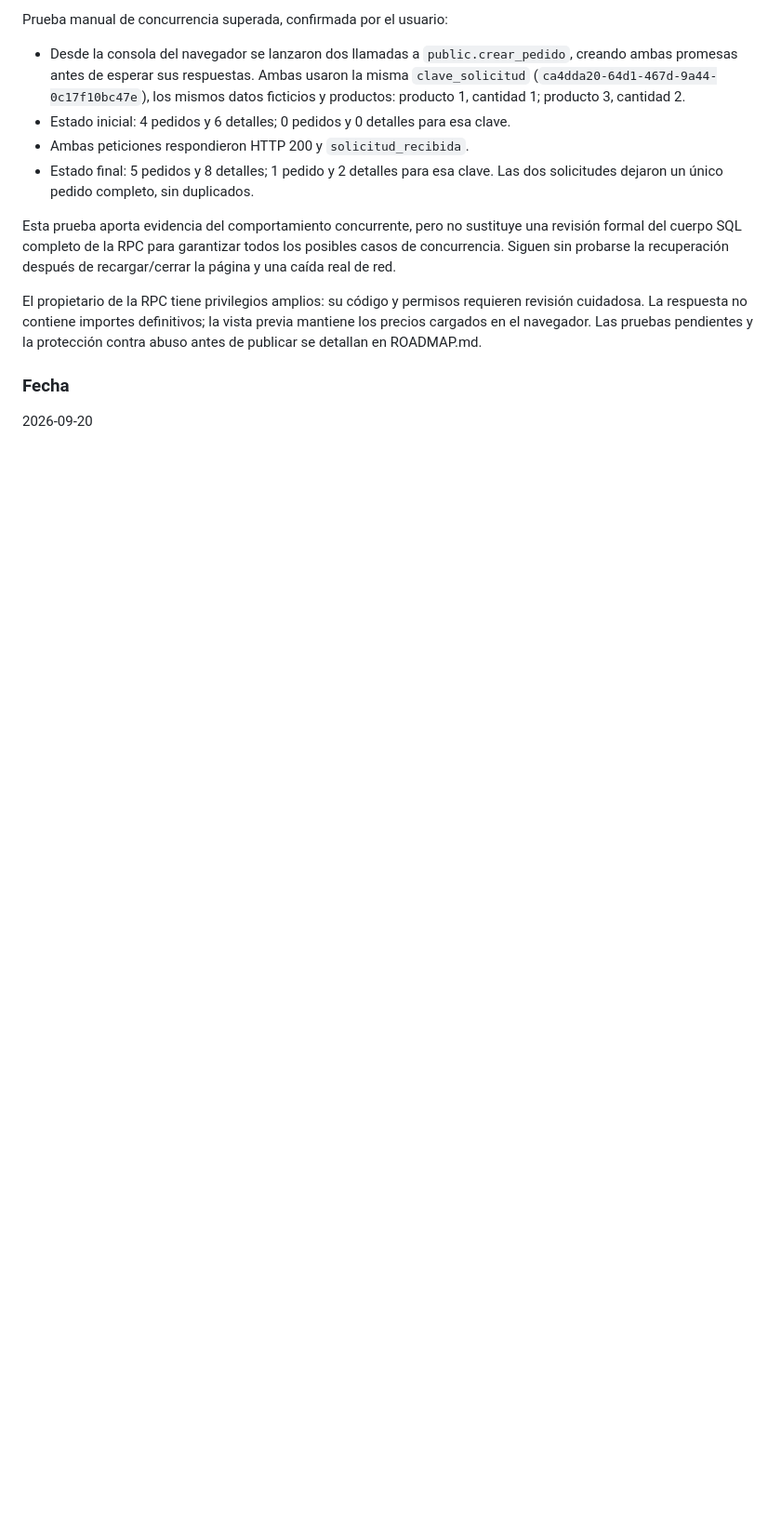
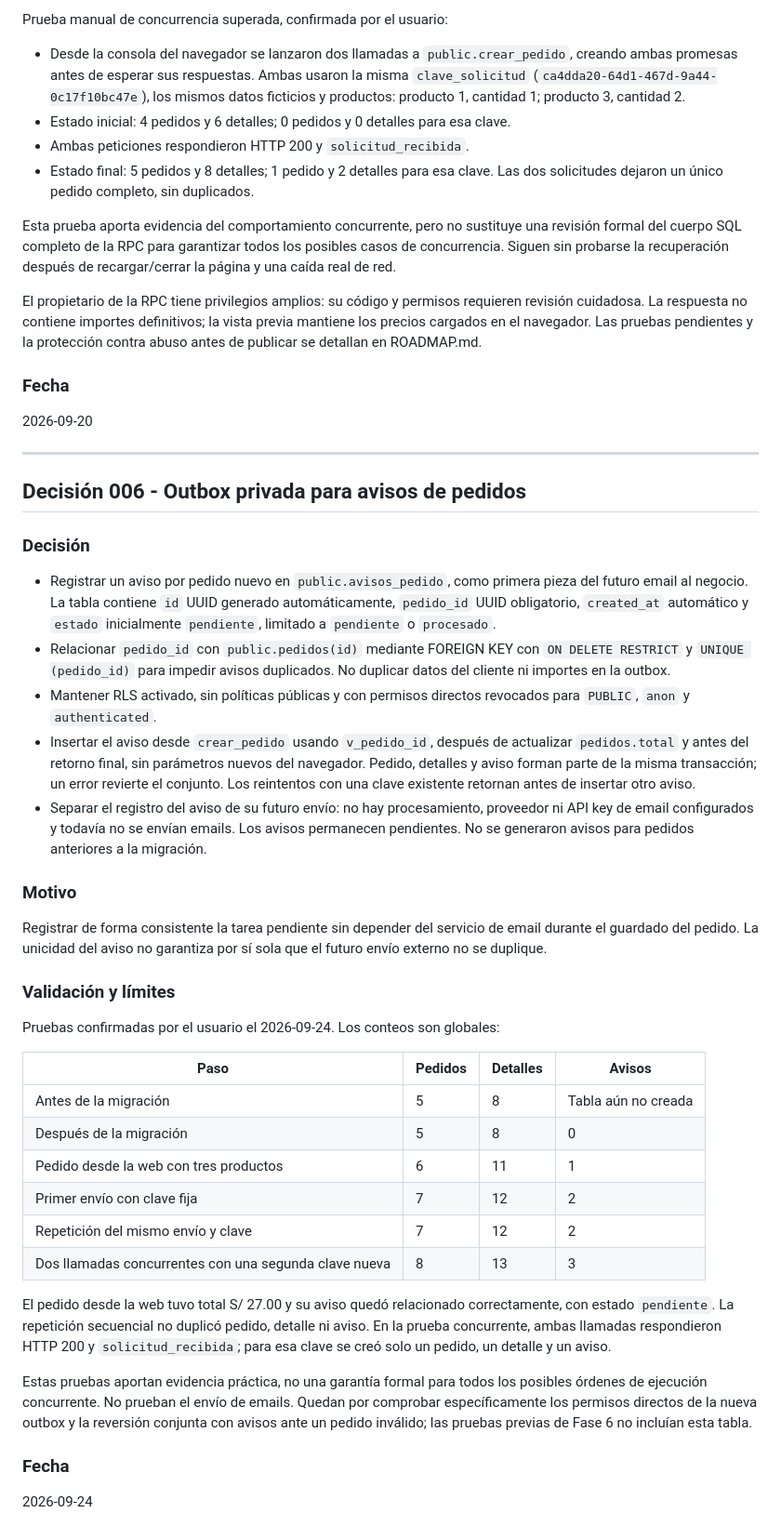
Before and after one commit to HenryVC7/churros-dulces, a Markdown page: DECISIONES.md, the part around the change. Shown at 93% size. Rendered like a GitHub page; blank space fills up the shorter version.

Commit message:
Documentar outbox de pedidos

```diff
--- a/DECISIONES.md
+++ b/DECISIONES.md
@@ -117,3 +117,40 @@ El propietario de la RPC tiene privilegios amplios: su código y permisos requie
 ### Fecha
 
 2026-09-20
+
+---
+
+## Decisión 006 - Outbox privada para avisos de pedidos
+
+### Decisión
+
+- Registrar un aviso por pedido nuevo en `public.avisos_pedido`, como primera pieza del futuro email al negocio. La tabla contiene `id` UUID generado automáticamente, `pedido_id` UUID obligatorio, `created_at` automático y `estado` inicialmente `pendiente`, limitado a `pendiente` o `procesado`.
+- Relacionar `pedido_id` con `public.pedidos(id)` mediante FOREIGN KEY con `ON DELETE RESTRICT` y `UNIQUE (pedido_id)` para impedir avisos duplicados. No duplicar datos del cliente ni importes en la outbox.
+- Mantener RLS activado, sin políticas públicas y con permisos directos revocados para `PUBLIC`, `anon` y `authenticated`.
+- Insertar el aviso desde `crear_pedido` usando `v_pedido_id`, después de actualizar `pedidos.total` y antes del retorno final, sin parámetros nuevos del navegador. Pedido, detalles y aviso forman parte de la misma transacción; un error revierte el conjunto. Los reintentos con una clave existente retornan antes de insertar otro aviso.
+- Separar el registro del aviso de su futuro envío: no hay procesamiento, proveedor ni API key de email configurados y todavía no se envían emails. Los avisos permanecen pendientes. No se generaron avisos para pedidos anteriores a la migración.
+
+### Motivo
+
+Registrar de forma consistente la tarea pendiente sin depender del servicio de email durante el guardado del pedido. La unicidad del aviso no garantiza por sí sola que el futuro envío externo no se duplique.
+
+### Validación y límites
+
+Pruebas confirmadas por el usuario el 2026-09-24. Los conteos son globales:
+
+| Paso | Pedidos | Detalles | Avisos |
+| --- | --- | --- | --- |
+| Antes de la migración | 5 | 8 | Tabla aún no creada |
+| Después de la migración | 5 | 8 | 0 |
+| Pedido desde la web con tres productos | 6 | 11 | 1 |
+| Primer envío con clave fija | 7 | 12 | 2 |
+| Repetición del mismo envío y clave | 7 | 12 | 2 |
+| Dos llamadas concurrentes con una segunda clave nueva | 8 | 13 | 3 |
+
+El pedido desde la web tuvo total S/ 27.00 y su aviso quedó relacionado correctamente, con estado `pendiente`. La repetición secuencial no duplicó pedido, detalle ni aviso. En la prueba concurrente, ambas llamadas respondieron HTTP 200 y `solicitud_recibida`; para esa clave se creó solo un pedido, un detalle y un aviso.
+
+Estas pruebas aportan evidencia práctica, no una garantía formal para todos los posibles órdenes de ejecución concurrente. No prueban el envío de emails. Quedan por comprobar específicamente los permisos directos de la nueva outbox y la reversión conjunta con avisos ante un pedido inválido; las pruebas previas de Fase 6 no incluían esta tabla.
+
+### Fecha
+
+2026-09-24
```
Also changed, not shown: ROADMAP.md (+5 -2 lines).
